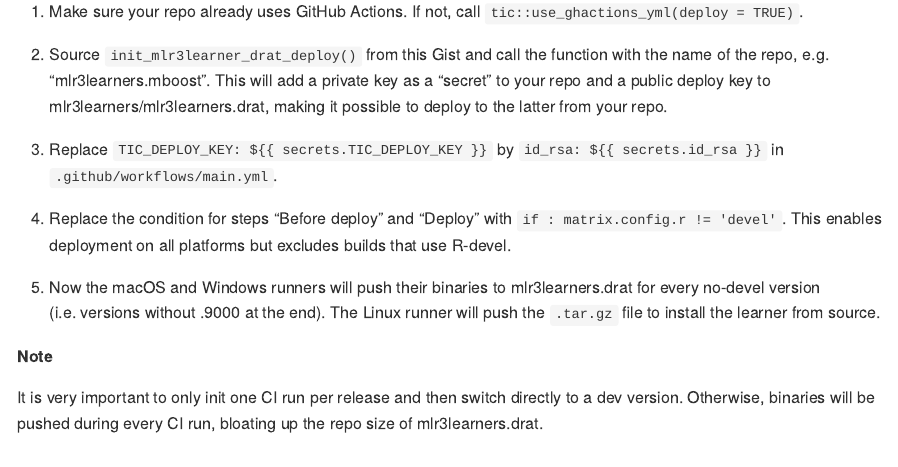
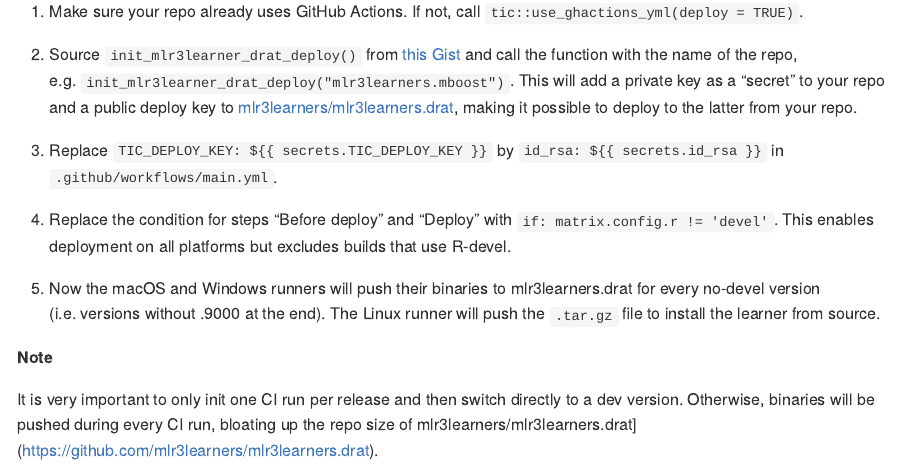
Before and after one commit to mlr3learners/mlr3learners.drat, an R Markdown document (README.Rmd): the page in a window 1100 px wide, from 1060 px down. The pictures show the output file README.md that the author committed with the source, drawn offline in the style of GitHub.

Commit message:
upd README

```diff
--- a/README.Rmd
+++ b/README.Rmd
@@ -51,12 +51,12 @@
 1. Make sure your repo already uses GitHub Actions.
   If not, call `tic::use_ghactions_yml(deploy = TRUE)`.
 
-1. Source `init_mlr3learner_drat_deploy()` from this Gist and call the function with the name of the repo, e.g. "mlr3learners.mboost".
-  This will add a private key as a "secret" to your repo and a public deploy key to mlr3learners/mlr3learners.drat, making it possible to deploy to the latter from your repo.
+1. Source `init_mlr3learner_drat_deploy()` from [this Gist](https://gist.github.com/pat-s/be7b0ebc6953726d5a51a171742c3e21) and call the function with the name of the repo, e.g. `init_mlr3learner_drat_deploy("mlr3learners.mboost")`.
+  This will add a private key as a "secret" to your repo and a public deploy key to [mlr3learners/mlr3learners.drat](https://github.com/mlr3learners/mlr3learners.drat), making it possible to deploy to the latter from your repo.
 
 1. Replace ` TIC_DEPLOY_KEY: ${{ secrets.TIC_DEPLOY_KEY }}` by `id_rsa: ${{ secrets.id_rsa }}` in `.github/workflows/main.yml`.
 
-1. Replace the condition for steps "Before deploy" and "Deploy" with `if : matrix.config.r != 'devel'`.
+1. Replace the condition for steps "Before deploy" and "Deploy" with `if: matrix.config.r != 'devel'`.
   This enables deployment on all platforms but excludes builds that use R-devel.
 
 1. Now the macOS and Windows runners will push their binaries to mlr3learners.drat for every no-devel version (i.e. versions without .9000 at the end).
@@ -65,4 +65,4 @@
 **Note**
 
 It is very important to only init one CI run per release and then switch directly to a dev version.
-Otherwise, binaries will be pushed during every CI run, bloating up the repo size of mlr3learners.drat.
+Otherwise, binaries will be pushed during every CI run, bloating up the repo size of mlr3learners/mlr3learners.drat](https://github.com/mlr3learners/mlr3learners.drat).
```
Also changed, not shown: README.md.
